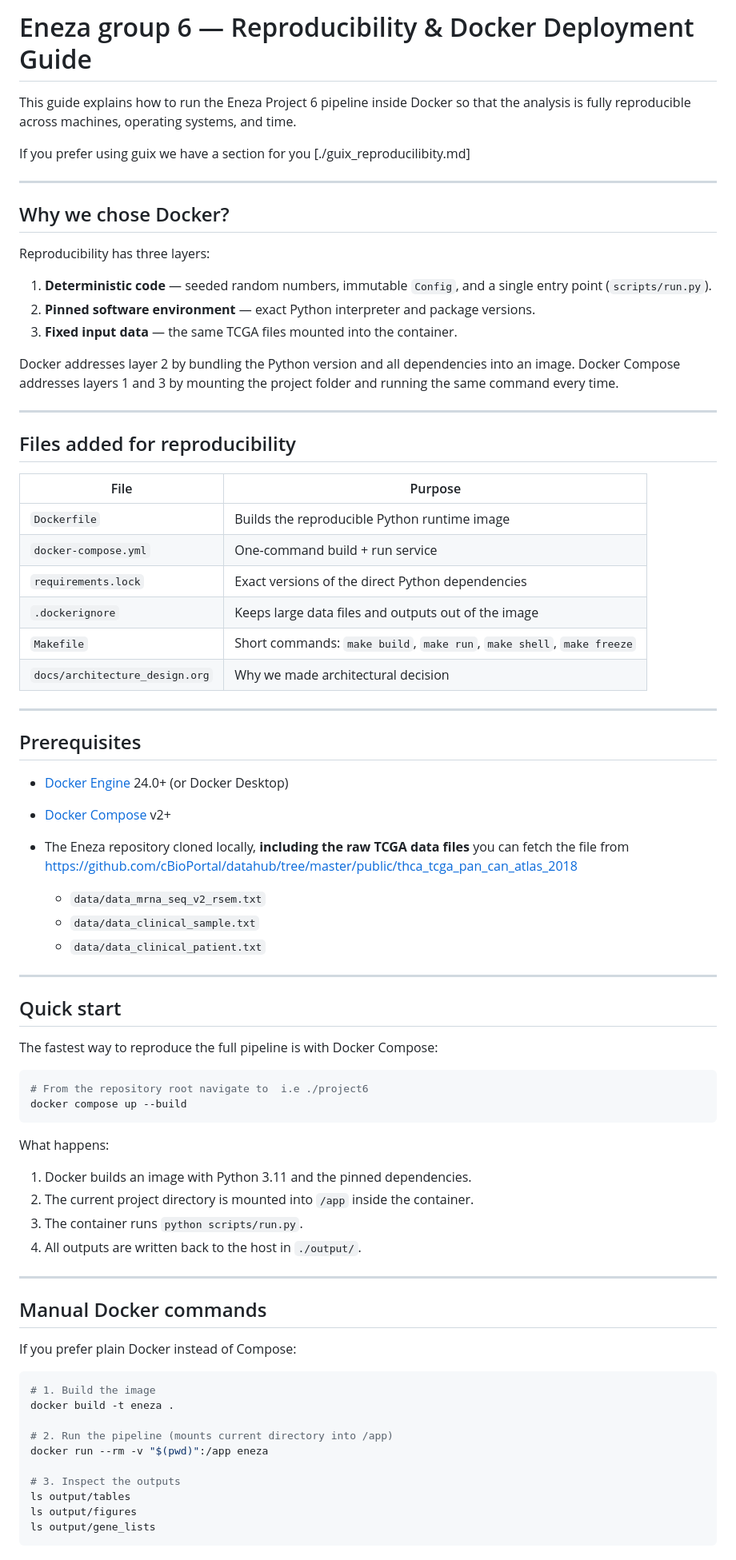
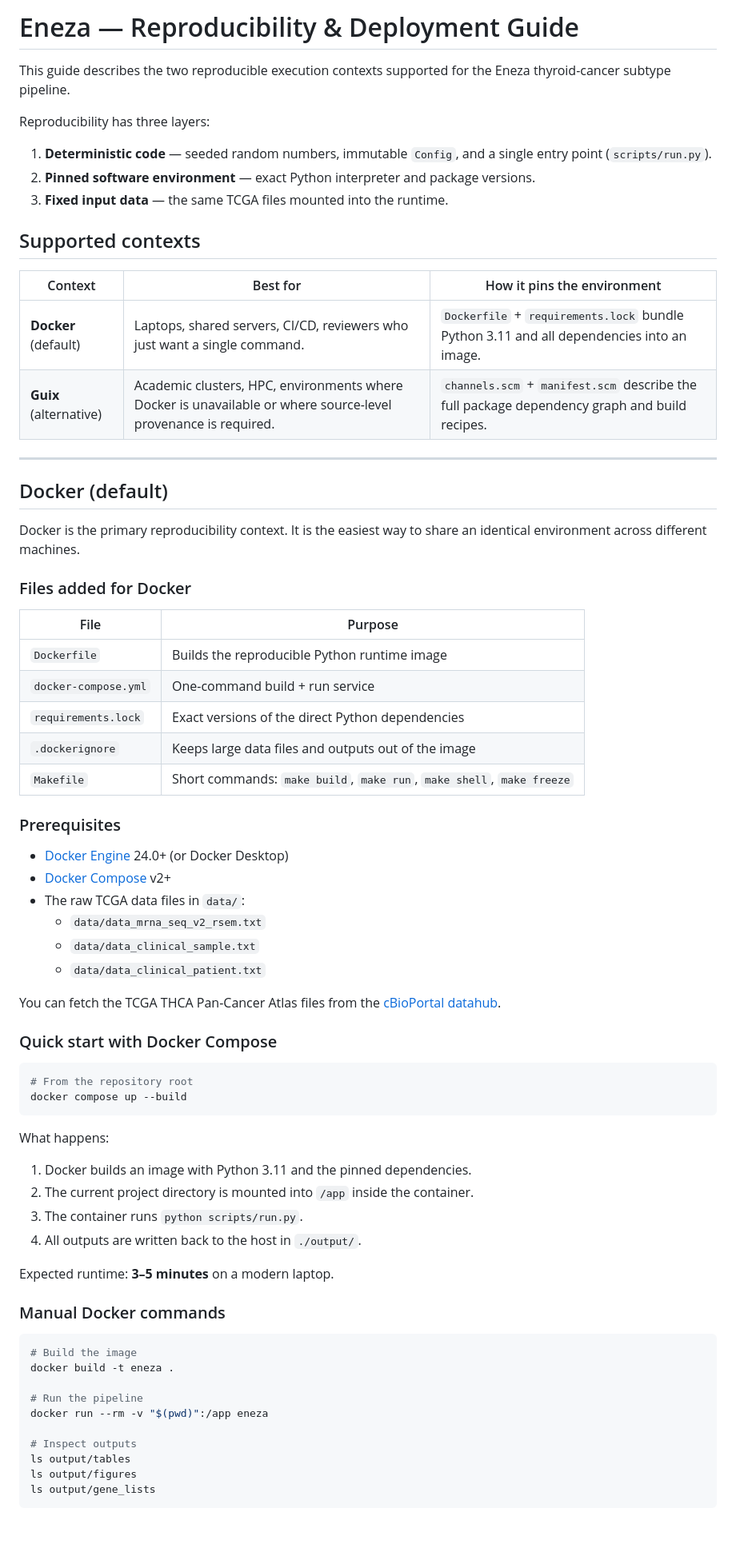
Before and after one commit to Alexanderlacuna/Eneza-Data-Science-Residential-training-2026, a Markdown page: Project6/REPRODUCIBILITY.md, the part around one of its changes. Shown at 80% size. Drawn GitHub-style; blank space fills up the shorter version.

````diff
--- a/Project6/REPRODUCIBILITY.md
+++ b/Project6/REPRODUCIBILITY.md
@@ -1,15 +1,7 @@
-# Eneza group 6 — Reproducibility & Docker Deployment Guide
+# Eneza — Reproducibility & Deployment Guide
 
-This guide explains how to run the Eneza Project 6  pipeline inside Docker so that the
-analysis is fully reproducible across machines, operating systems, and time.
-
-If you prefer using guix we have a section for you [./guix_reproducilibity.md]
-
----
-
-
-
-## Why we chose Docker?
+This guide describes the two reproducible execution contexts supported for the
+Eneza thyroid-cancer subtype pipeline.
 
 Reproducibility has three layers:
 
@@ -17,15 +9,23 @@ Reproducibility has three layers:
    single entry point (`scripts/run.py`).
 2. **Pinned software environment** — exact Python interpreter and package
    versions.
-3. **Fixed input data** — the same TCGA files mounted into the container.
+3. **Fixed input data** — the same TCGA files mounted into the runtime.
 
-Docker addresses layer 2 by bundling the Python version and all dependencies
-into an image.  Docker Compose addresses layers 1 and 3 by mounting the project
-folder and running the same command every time.
+## Supported contexts
+
+| Context | Best for | How it pins the environment |
+|---------|----------|----------------------------|
+| **Docker** (default) | Laptops, shared servers, CI/CD, reviewers who just want a single command. | `Dockerfile` + `requirements.lock` bundle Python 3.11 and all dependencies into an image. |
+| **Guix** (alternative) | Academic clusters, HPC, environments where Docker is unavailable or where source-level provenance is required. | `channels.scm` + `manifest.scm` describe the full package dependency graph and build recipes. |
 
 ---
 
-## Files added for reproducibility
+## Docker (default)
+
+Docker is the primary reproducibility context. It is the easiest way to share
+an identical environment across different machines.
+
+### Files added for Docker
 
 | File | Purpose |
 |------|---------|
@@ -34,30 +34,23 @@ folder and running the same command every time.
 | `requirements.lock` | Exact versions of the direct Python dependencies |
 | `.dockerignore` | Keeps large data files and outputs out of the image |
 | `Makefile` | Short commands: `make build`, `make run`, `make shell`, `make freeze` |
-| `docs/architecture_design.org` | Why we made  architectural decision  |
 
----
-
-## Prerequisites
+### Prerequisites
 
 - [Docker Engine](https://docs.docker.com/engine/install/) 24.0+ (or Docker Desktop)
 - [Docker Compose](https://docs.docker.com/compose/install/) v2+
-- The Eneza repository cloned locally, **including the raw TCGA data files**
-  you can fetch the file from
-  https://github.com/cBioPortal/datahub/tree/master/public/thca_tcga_pan_can_atlas_2018
-
+- The raw TCGA data files in `data/`:
   - `data/data_mrna_seq_v2_rsem.txt`
   - `data/data_clinical_sample.txt`
   - `data/data_clinical_patient.txt`
 
----
+You can fetch the TCGA THCA Pan-Cancer Atlas files from the
+[cBioPortal datahub](https://github.com/cBioPortal/datahub/tree/master/public/thca_tcga_pan_can_atlas_2018).
 
-## Quick start
-
-The fastest way to reproduce the full pipeline is with Docker Compose:
+### Quick start with Docker Compose
 
 ```bash
-# From the repository root navigate to  i.e ./project6
+# From the repository root
 docker compose up --build
 ```
 
@@ -68,20 +61,18 @@ What happens:
 3. The container runs `python scripts/run.py`.
 4. All outputs are written back to the host in `./output/`.
 
----
+Expected runtime: **3–5 minutes** on a modern laptop.
 
-## Manual Docker commands
-
-If you prefer plain Docker instead of Compose:
+### Manual Docker commands
 
 ```bash
-# 1. Build the image
+# Build the image
 docker build -t eneza .
 
-# 2. Run the pipeline (mounts current directory into /app)
+# Run the pipeline
 docker run --rm -v "$(pwd)":/app eneza
 
-# 3. Inspect the outputs
+# Inspect outputs
 ls output/tables
 ls output/figures
 ls output/gene_lists
````
Also changed, not shown: other parts of Project6/REPRODUCIBILITY.md (+77 -69 lines), Project6/README.md (+19 -6 lines).
